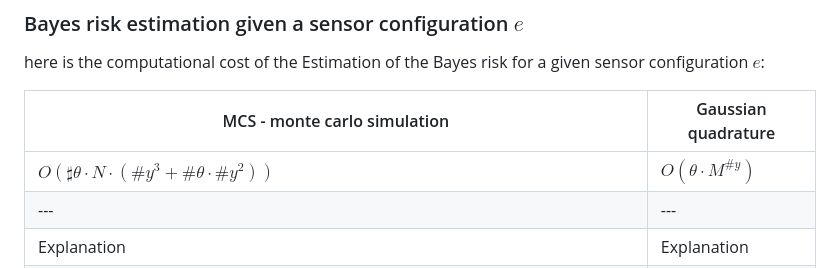
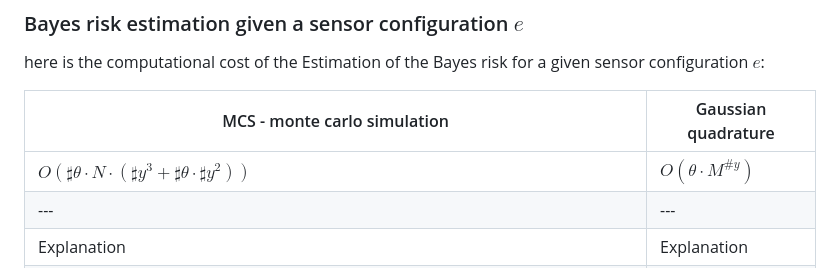
Before and after one commit to Thygeminator/research-notebook, a Markdown page: Theory Of The Model.md, the part around the change. Rendered like a GitHub page.

```diff
--- a/Theory Of The Model.md
+++ b/Theory Of The Model.md
@@ -170,7 +170,7 @@ here is the computational cost of the Estimation of the Bayes risk for a given s
 
 | MCS - monte carlo simulation | Gaussian quadrature |
 |---|---|
-| $O(\sharp\theta \cdot N \cdot (\#y^3 + \#\theta \cdot \#y^2))$ | $O(\theta \cdot M^{\#y})$ |
+| $O(\sharp \theta \cdot N \cdot (\sharp y^3 + \sharp \theta \cdot \sharp y^2))$ | $O(\theta \cdot M^{\#y})$ |
 |---|---|
 | Explanation | Explanation |
 | $(\#y^3 + \#\theta \cdot \#y^2)$ this is the cost of the Monte Carlo simulation |   |
```
